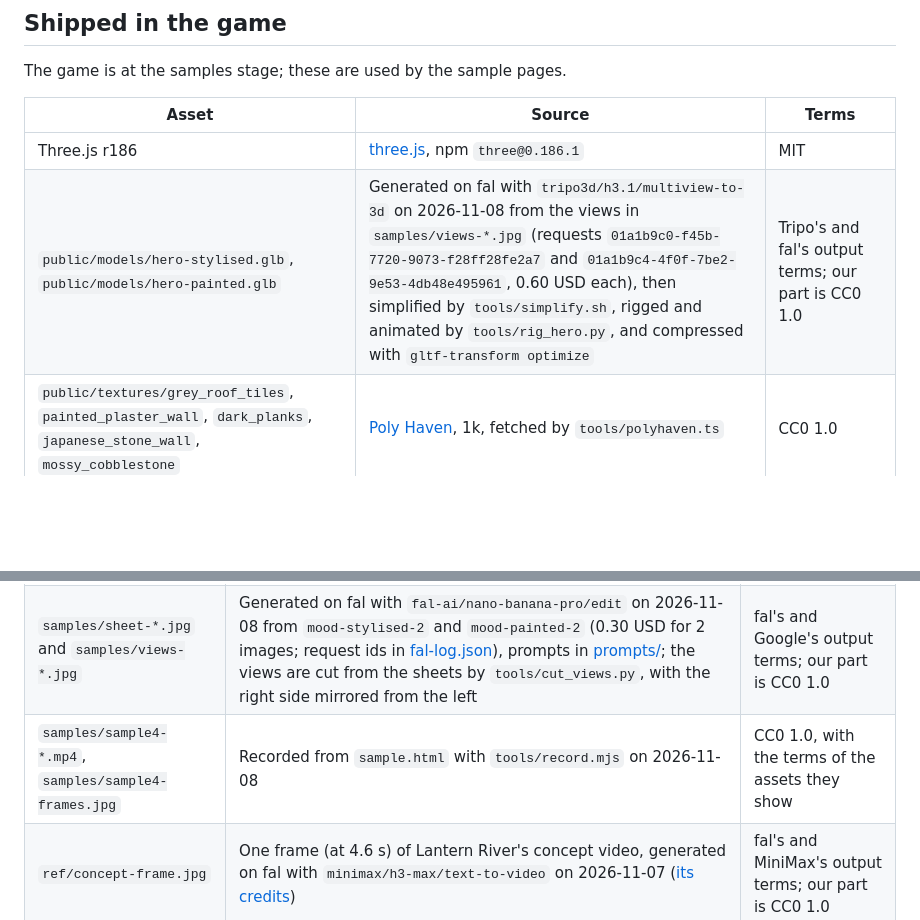
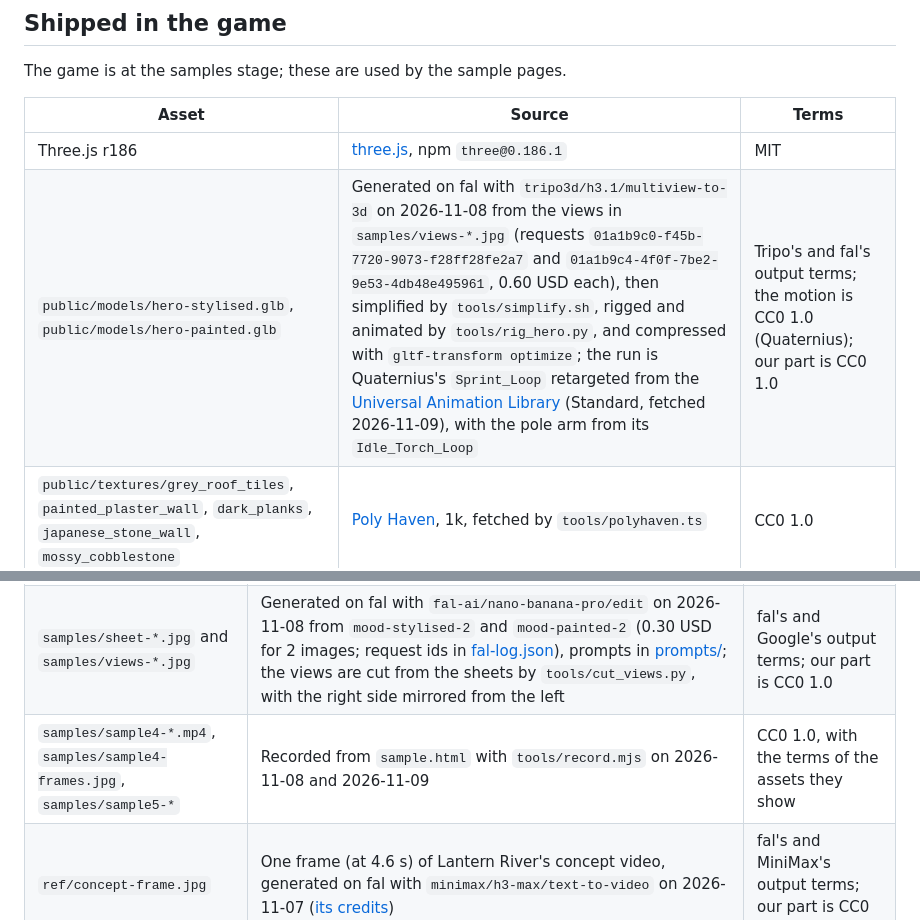
Before and after one commit to imDev2023/lamplighter, a Markdown page: CREDITS.md, 2 parts joined by grey strips. Rendered like a GitHub page; blank space fills up the shorter version.

```diff
--- a/CREDITS.md
+++ b/CREDITS.md
@@ -9,7 +9,7 @@ The game is at the samples stage; these are used by the sample pages.
 | Asset | Source | Terms |
 | --- | --- | --- |
 | Three.js r186 | [three.js](https://threejs.org/), npm `three@0.186.1` | MIT |
-| `public/models/hero-stylised.glb`, `public/models/hero-painted.glb` | Generated on fal with `tripo3d/h3.1/multiview-to-3d` on 2026-11-08 from the views in `samples/views-*.jpg` (requests `01a1b9c0-f45b-7720-9073-f28ff28fe2a7` and `01a1b9c4-4f0f-7be2-9e53-4db48e495961`, 0.60 USD each), then simplified by `tools/simplify.sh`, rigged and animated by `tools/rig_hero.py`, and compressed with `gltf-transform optimize` | Tripo's and fal's output terms; our part is CC0 1.0 |
+| `public/models/hero-stylised.glb`, `public/models/hero-painted.glb` | Generated on fal with `tripo3d/h3.1/multiview-to-3d` on 2026-11-08 from the views in `samples/views-*.jpg` (requests `01a1b9c0-f45b-7720-9073-f28ff28fe2a7` and `01a1b9c4-4f0f-7be2-9e53-4db48e495961`, 0.60 USD each), then simplified by `tools/simplify.sh`, rigged and animated by `tools/rig_hero.py`, and compressed with `gltf-transform optimize`; the run is Quaternius's `Sprint_Loop` retargeted from the [Universal Animation Library](https://quaternius.com/packs/universalanimationlibrary.html) (Standard, fetched 2026-11-09), with the pole arm from its `Idle_Torch_Loop` | Tripo's and fal's output terms; the motion is CC0 1.0 (Quaternius); our part is CC0 1.0 |
 | `public/textures/grey_roof_tiles`, `painted_plaster_wall`, `dark_planks`, `japanese_stone_wall`, `mossy_cobblestone` | [Poly Haven](https://polyhaven.com/textures), 1k, fetched by `tools/polyhaven.ts` | CC0 1.0 |
 | `public/models/props/barrel_03`, `planter_box_01`, `potted_plant_04`, `ceramic_vase_03`, `chinese_stool` | [Poly Haven](https://polyhaven.com/models), 1k, fetched by `tools/polyhaven-model.ts`; the planter, plant and vase simplified with `gltf-transform simplify` | CC0 1.0 |
 | `src/sample/water.ts`, `fx.ts`, `bake.ts` | Copied from [Lantern River](https://github.com/imDev2023/lantern-river) at `8d125ba` | MIT No Attribution |
@@ -21,7 +21,7 @@ The game is at the samples stage; these are used by the sample pages.
 | --- | --- | --- |
 | `samples/mood-*.jpg` | Generated on fal with `fal-ai/nano-banana-pro/edit` on 2026-11-08 (requests `01a1b9b5-001c-7230-a05d-cf0eca770c6a` and `01a1b9b5-001d-7630-963f-5ddab13fdb53`, 0.60 USD for 4 images), with `ref/concept-frame.jpg` as the style reference; prompts in [prompts/](prompts); scaled to 1280 px | fal's and Google's output terms; our part is CC0 1.0 |
 | `samples/sheet-*.jpg` and `samples/views-*.jpg` | Generated on fal with `fal-ai/nano-banana-pro/edit` on 2026-11-08 from `mood-stylised-2` and `mood-painted-2` (0.30 USD for 2 images; request ids in [fal-log.json](fal-log.json)), prompts in [prompts/](prompts); the views are cut from the sheets by `tools/cut_views.py`, with the right side mirrored from the left | fal's and Google's output terms; our part is CC0 1.0 |
-| `samples/sample4-*.mp4`, `samples/sample4-frames.jpg` | Recorded from `sample.html` with `tools/record.mjs` on 2026-11-08 | CC0 1.0, with the terms of the assets they show |
+| `samples/sample4-*.mp4`, `samples/sample4-frames.jpg`, `samples/sample5-*` | Recorded from `sample.html` with `tools/record.mjs` on 2026-11-08 and 2026-11-09 | CC0 1.0, with the terms of the assets they show |
 | `ref/concept-frame.jpg` | One frame (at 4.6 s) of Lantern River's concept video, generated on fal with `minimax/h3-max/text-to-video` on 2026-11-07 ([its credits](https://github.com/imDev2023/lantern-river/blob/main/CREDITS.md)) | fal's and MiniMax's output terms; our part is CC0 1.0 |
 
 Raw generator outputs are kept out of git in `raw/` on the build machine; [fal-log.json](fal-log.json) lists every call with its arguments and billing headers.
```
Also changed, not shown: CLAUDE.md (+5 -0 lines), README.md (+7 -2 lines), samples/sample5-frames.jpg (added), 7 other files.
